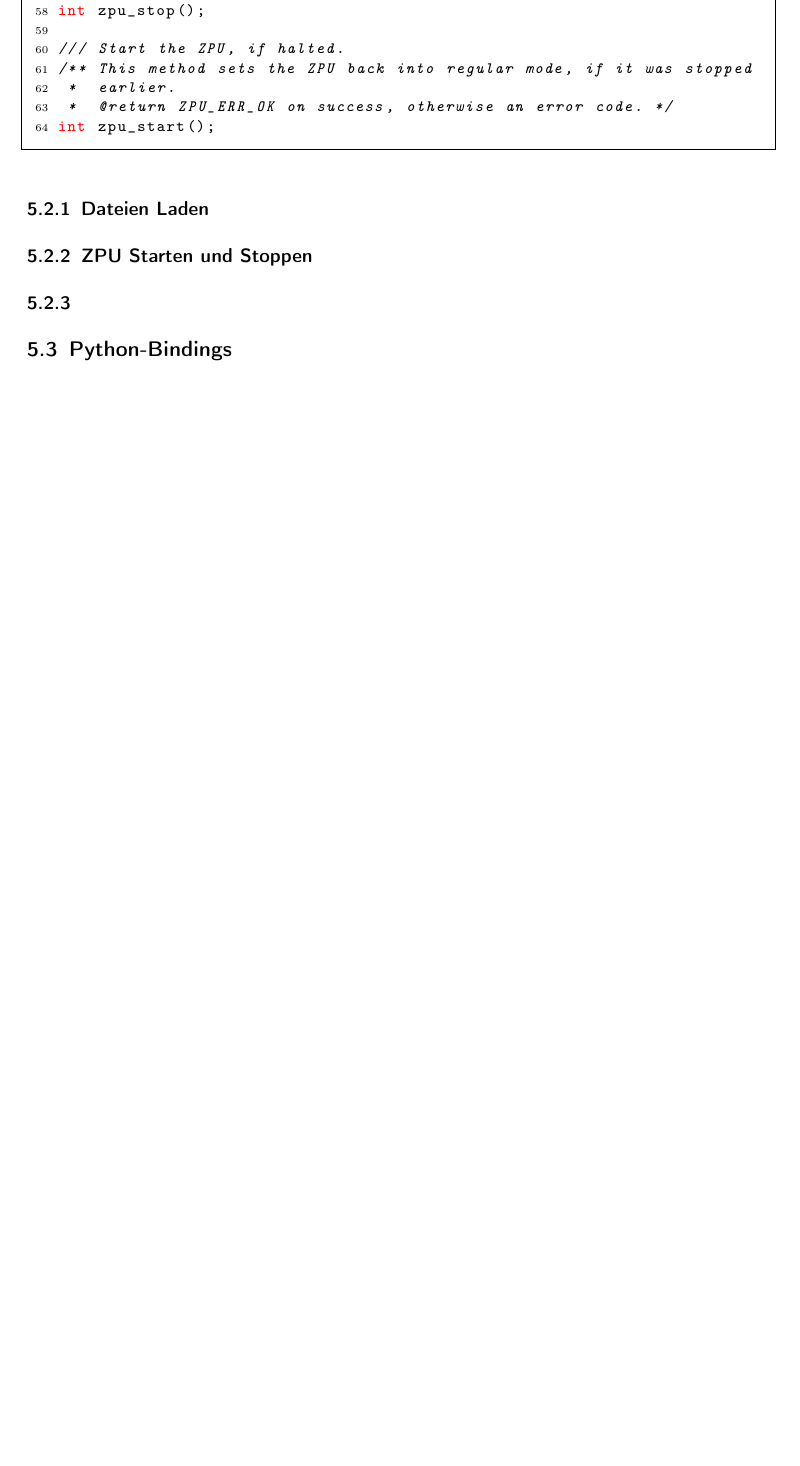
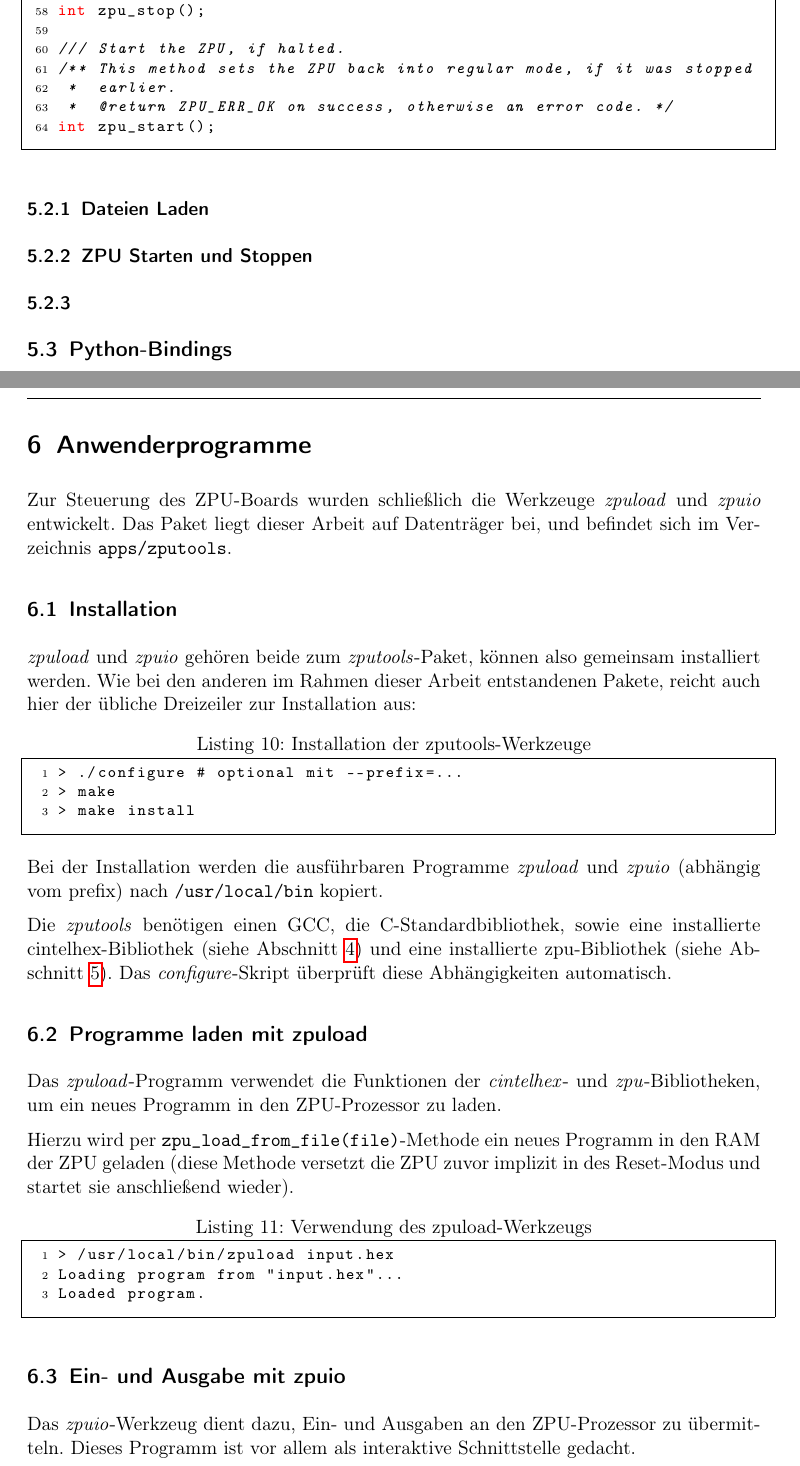
Before and after one commit to olierxleben/zpu_toolchain, a LaTeX paper (tex/hausarbeit/main.tex): part of page 14 of 16 before the commit and two parts of pages 14 and 15 of 18 after it, the two joined at a grey line, cut so that both start at the same text, the shorter picture padded with empty space. Compiled offline with pdfLaTeX.

Commit message:
Abschnitt zu den zputools.

```diff
--- a/tex/hausarbeit/main.tex
+++ b/tex/hausarbeit/main.tex
@@ -42,6 +43,12 @@
 	framexrightmargin=5pt,
 	framexbottommargin=4pt,
 	showstringspaces=false				% visualize spaces in strings
+}
+
+\lstset{
+  literate={ö}{{\"o}}1
+           {ä}{{\"a}}1
+           {ü}{{\"u}}1
 }
 
 \lstloadlanguages{% Check docs for further languages ...
@@ -414,3 +424,36 @@ int zpu_start();
 \subsection{Python-Bindings}
 
 \pagebreak
+\section{Anwenderprogramme}
+
+Zur Steuerung des ZPU-Boards wurden schließlich die Werkzeuge \emph{zpuload}   und \emph{zpuio} entwickelt. Das Paket liegt dieser Arbeit auf Datenträger bei, und befindet sich im Verzeichnis \texttt{apps/zputools}.
+
+\subsection{Installation}
+
+\emph{zpuload} und \emph{zpuio} gehören beide zum \emph{zputools}-Paket, können also gemeinsam installiert werden. Wie bei den anderen im Rahmen dieser Arbeit entstandenen Pakete, reicht auch hier der übliche Dreizeiler zur Installation aus:
+
+\begin{lstlisting}[caption=Installation der zputools-Werkzeuge]
+> ./configure # optional mit --prefix=...
+> make
+> make install
+\end{lstlisting}
+
+Bei der Installation werden die ausführbaren Programme \emph{zpuload} und \emph{zpuio} (abhängig vom prefix) nach \texttt{/usr/local/bin} kopiert.
+
+Die \emph{zputools} benötigen einen GCC, die C-Standardbibliothek, sowie eine installierte cintelhex-Bibliothek (siehe Abschnitt \ref{chapter_libcintelhex}) und eine installierte zpu-Bibliothek (siehe Abschnitt \ref{chapter_libzpu}). Das \emph{configure}-Skript überprüft diese Abhängigkeiten automatisch.
+
+\subsection{Programme laden mit zpuload}
+
+Das \emph{zpuload}-Programm verwendet die Funktionen der \emph{cintelhex}- und \emph{zpu}-Bibliotheken, um ein neues Programm in den ZPU-Prozessor zu laden.
+
+Hierzu wird per \texttt{zpu\_load\_from\_file(file)}-Methode ein neues Programm in den RAM der ZPU geladen (diese Methode versetzt die ZPU zuvor implizit in des Reset-Modus und startet sie anschließend wieder).
+
+\begin{lstlisting}[caption=Verwendung des zpuload-Werkzeugs]
+> /usr/local/bin/zpuload input.hex
+Loading program from "input.hex"...
+Loaded program.
+\end{lstlisting}
+
+\subsection{Ein- und Ausgabe mit zpuio}
+
+Das \emph{zpuio}-Werkzeug dient dazu, Ein- und Ausgaben an den ZPU-Prozessor zu übermitteln. Dieses Programm ist vor allem als interaktive Schnittstelle gedacht.
@@ -416,0 +465 @@ int zpu_start();
+output (4) > Abcd
```
Also changed, not shown: tex/hausarbeit/main.tex (15 more changed lines).
